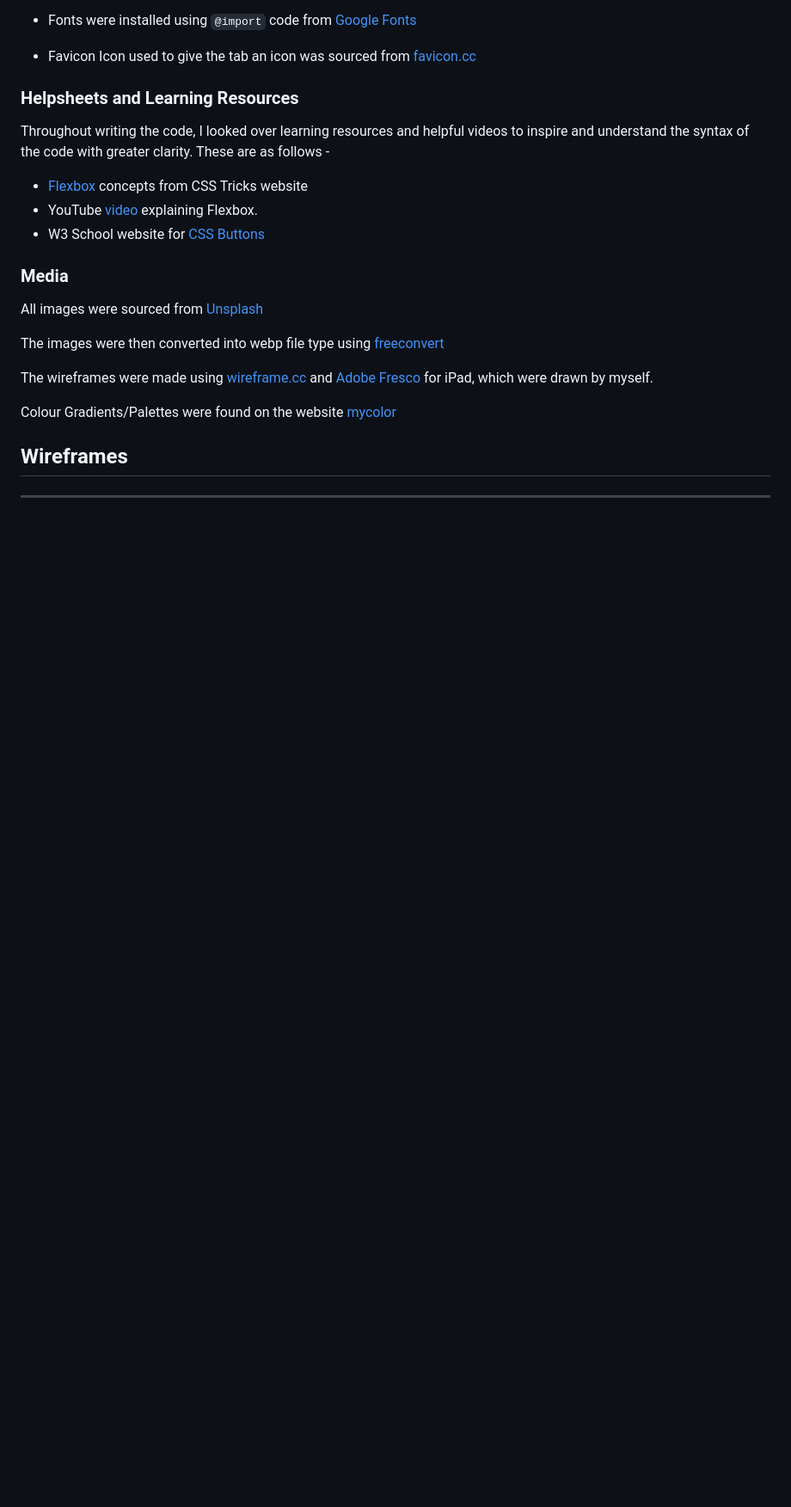
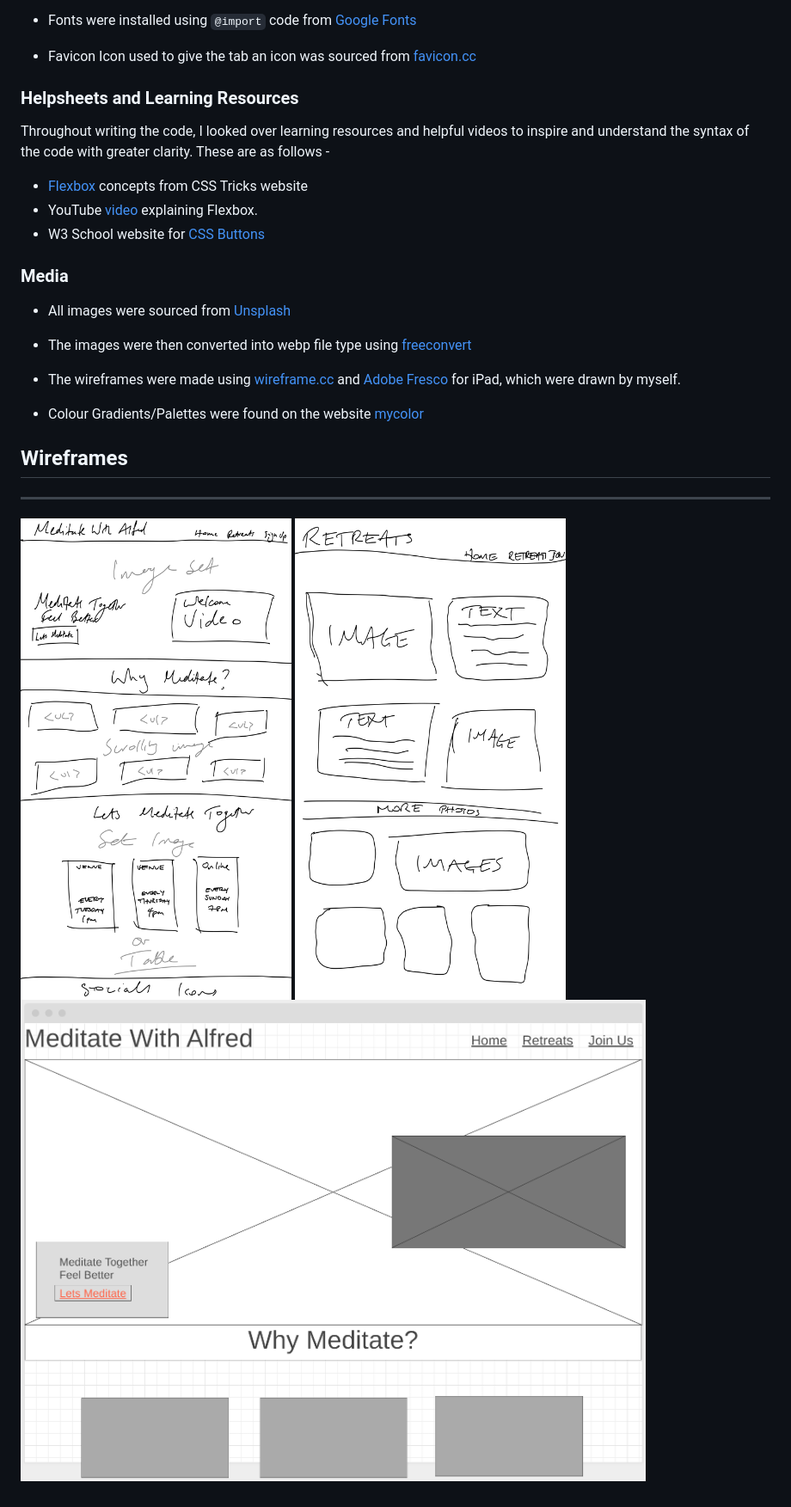
Before and after one commit to AlfredA93/meditate-with-alfred, a Markdown page: README.md, the part around one of its changes. Shown at 86% size. Drawn GitHub-style; blank space fills up the shorter version.

Commit message:
Add images and text to README.md

```diff
--- a/README.md
+++ b/README.md
@@ -177,12 +177,15 @@ Throughout writing the code, I looked over learning resources and helpful videos
 
 ### **Media**
 
-All images were sourced from [Unsplash](https://unsplash.com/)
+- All images were sourced from [Unsplash](https://unsplash.com/)
 
-The images were then converted into webp file type using [freeconvert](https://www.freeconvert.com/webp-converter/)
+- The images were then converted into webp file type using [freeconvert](https://www.freeconvert.com/webp-converter/)
 
-The wireframes were made using [wireframe.cc](https://wireframe.cc) and [Adobe Fresco](https://www.adobe.com/products/fresco.html) for iPad, which were drawn by myself.
+- The wireframes were made using [wireframe.cc](https://wireframe.cc) and [Adobe Fresco](https://www.adobe.com/products/fresco.html) for iPad, which were drawn by myself.
 
-Colour Gradients/Palettes were found on the website [mycolor](https://mycolor.space/)
+- Colour Gradients/Palettes were found on the website [mycolor](https://mycolor.space/)
 ## Wireframes
 ------
+![Wireframe 1](assets/documentation/wireframe-sketch-1.PNG)
+![Wireframe 2](assets/documentation/wireframe-sketch-2.PNG)
+![Wireframe 3](assets/documentation/wireframe-1.png)
```
Also changed, not shown: other parts of README.md (+25 -25 lines).
